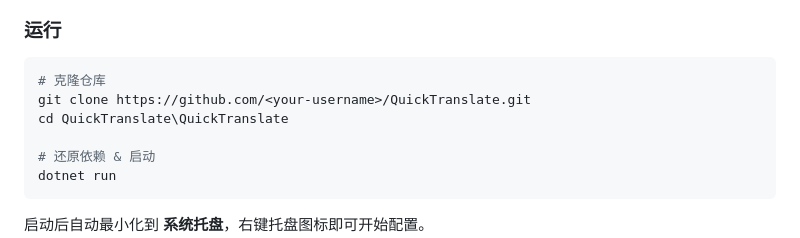
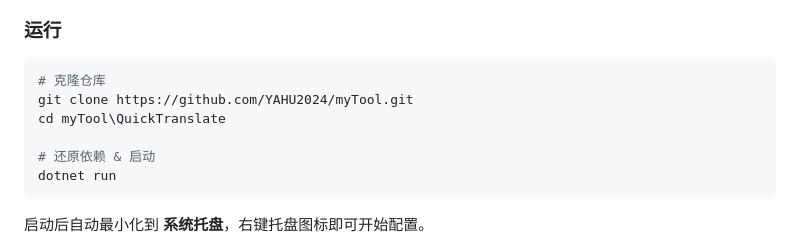
Before and after one commit to YAHU2024/myTool, a Markdown page: README.md, the part around one of its changes. GitHub-like rendering.

Commit message:
docs: 更新仓库链接和许可证地址

````diff
--- a/README.md
+++ b/README.md
@@ -63,8 +63,8 @@
 
 ```powershell
 # 克隆仓库
-git clone https://github.com/<your-username>/QuickTranslate.git
-cd QuickTranslate\QuickTranslate
+git clone https://github.com/YAHU2024/myTool.git
+cd myTool\QuickTranslate
 
 # 还原依赖 & 启动
 dotnet run
````
Also changed, not shown: other parts of README.md (+1 -1 lines).
